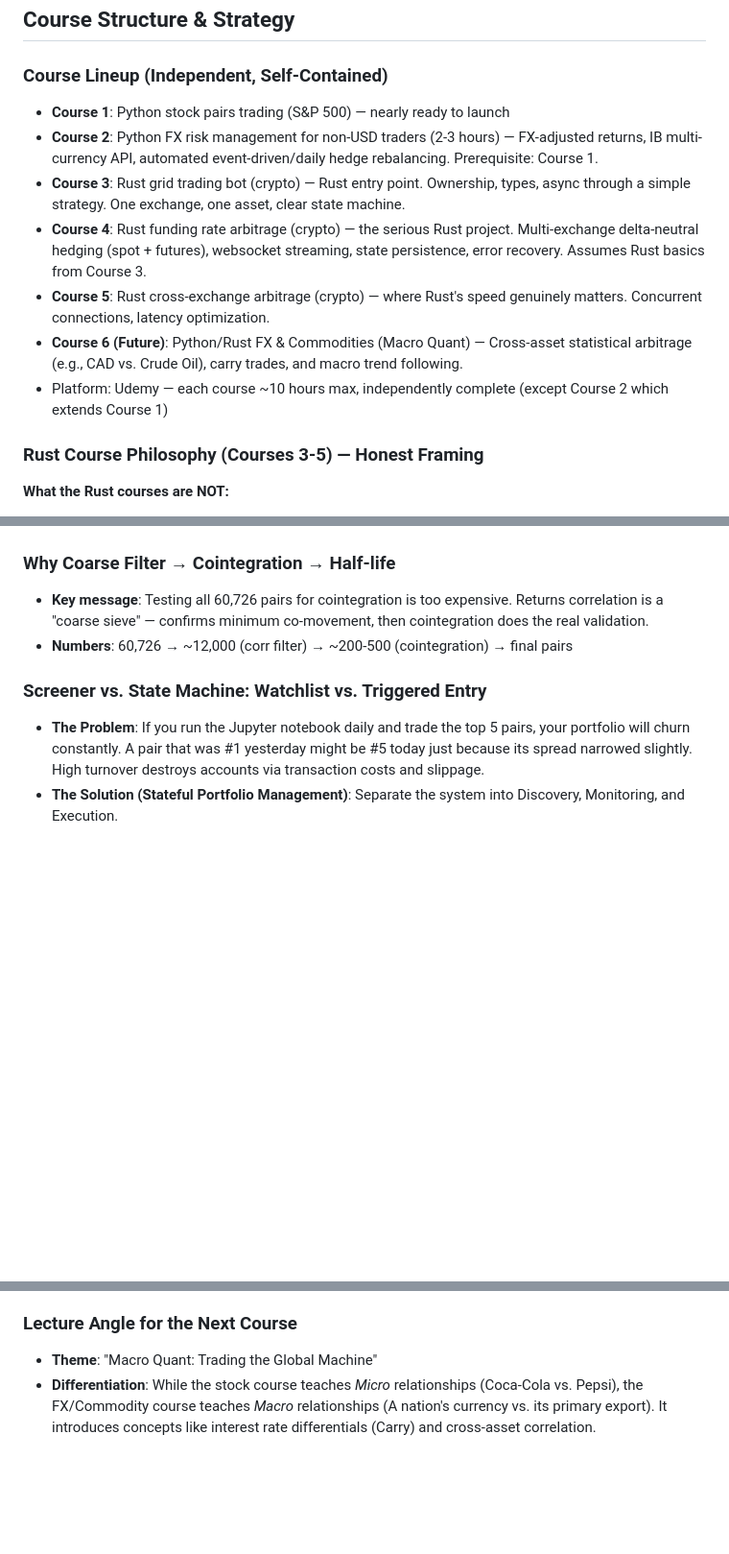
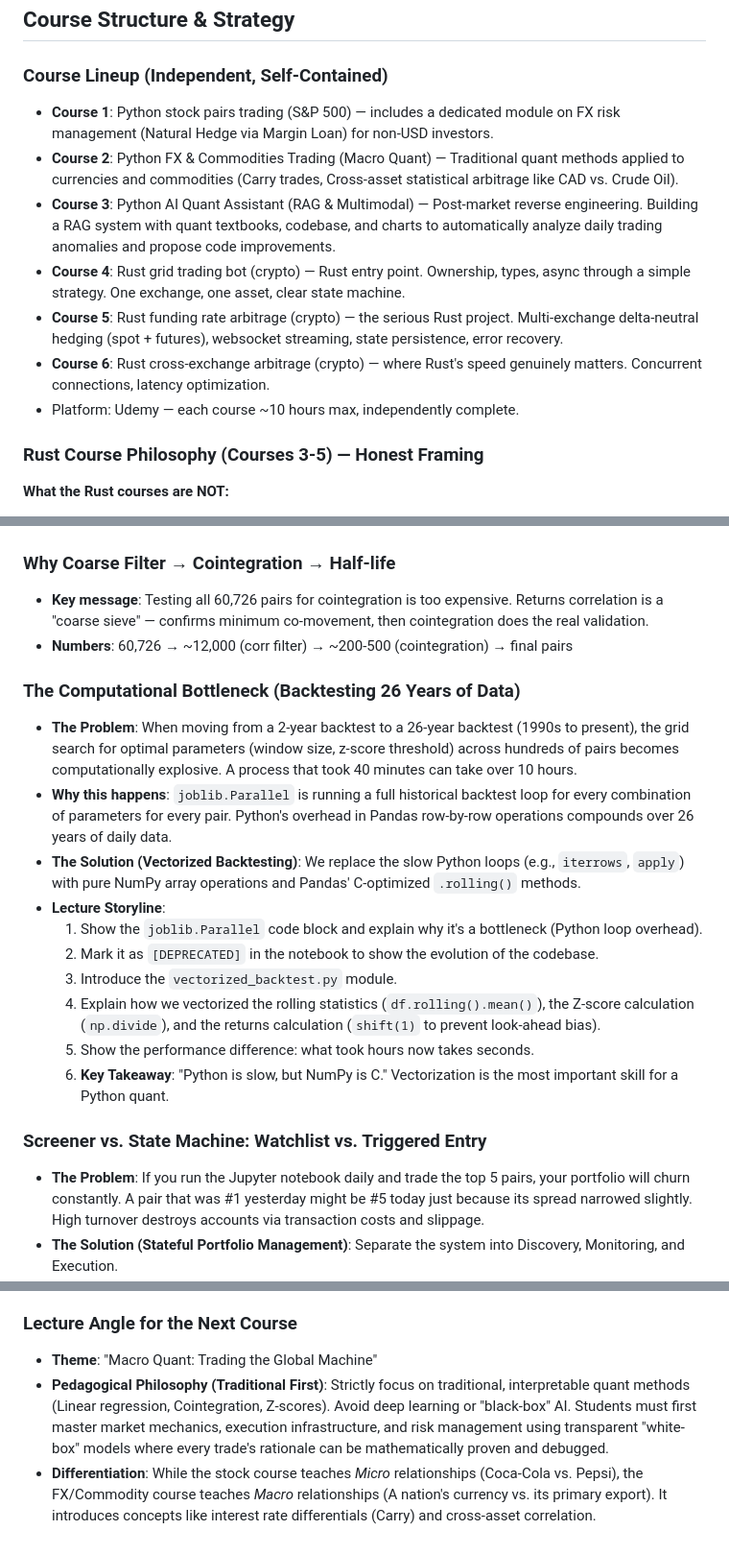
Before and after one commit to danielyouk/crypto-trading-rs, a Markdown page: docs/lecture-ideas.md, 3 parts joined by grey strips. Shown at 96% size. GitHub-like rendering; blank space fills up the shorter version.

```diff
--- a/docs/lecture-ideas.md
+++ b/docs/lecture-ideas.md
@@ -17,13 +17,13 @@
 ## Course Structure & Strategy
 
 ### Course Lineup (Independent, Self-Contained)
-- **Course 1**: Python stock pairs trading (S&P 500) — nearly ready to launch
-- **Course 2**: Python FX risk management for non-USD traders (2-3 hours) — FX-adjusted returns, IB multi-currency API, automated event-driven/daily hedge rebalancing. Prerequisite: Course 1.
-- **Course 3**: Rust grid trading bot (crypto) — Rust entry point. Ownership, types, async through a simple strategy. One exchange, one asset, clear state machine.
-- **Course 4**: Rust funding rate arbitrage (crypto) — the serious Rust project. Multi-exchange delta-neutral hedging (spot + futures), websocket streaming, state persistence, error recovery. Assumes Rust basics from Course 3.
-- **Course 5**: Rust cross-exchange arbitrage (crypto) — where Rust's speed genuinely matters. Concurrent connections, latency optimization.
-- **Course 6 (Future)**: Python/Rust FX & Commodities (Macro Quant) — Cross-asset statistical arbitrage (e.g., CAD vs. Crude Oil), carry trades, and macro trend following.
-- Platform: Udemy — each course ~10 hours max, independently complete (except Course 2 which extends Course 1)
+- **Course 1**: Python stock pairs trading (S&P 500) — includes a dedicated module on FX risk management (Natural Hedge via Margin Loan) for non-USD investors.
+- **Course 2**: Python FX & Commodities Trading (Macro Quant) — Traditional quant methods applied to currencies and commodities (Carry trades, Cross-asset statistical arbitrage like CAD vs. Crude Oil).
+- **Course 3**: Python AI Quant Assistant (RAG & Multimodal) — Post-market reverse engineering. Building a RAG system with quant textbooks, codebase, and charts to automatically analyze daily trading anomalies and propose code improvements.
+- **Course 4**: Rust grid trading bot (crypto) — Rust entry point. Ownership, types, async through a simple strategy. One exchange, one asset, clear state machine.
+- **Course 5**: Rust funding rate arbitrage (crypto) — the serious Rust project. Multi-exchange delta-neutral hedging (spot + futures), websocket streaming, state persistence, error recovery.
+- **Course 6**: Rust cross-exchange arbitrage (crypto) — where Rust's speed genuinely matters. Concurrent connections, latency optimization.
+- Platform: Udemy — each course ~10 hours max, independently complete.
 
 ### Rust Course Philosophy (Courses 3-5) — Honest Framing
 **What the Rust courses are NOT:**
@@ -82,6 +82,18 @@
 ### Why Coarse Filter → Cointegration → Half-life
 - **Key message**: Testing all 60,726 pairs for cointegration is too expensive. Returns correlation is a "coarse sieve" — confirms minimum co-movement, then cointegration does the real validation.
 - **Numbers**: 60,726 → ~12,000 (corr filter) → ~200-500 (cointegration) → final pairs
+
+### The Computational Bottleneck (Backtesting 26 Years of Data)
+- **The Problem**: When moving from a 2-year backtest to a 26-year backtest (1990s to present), the grid search for optimal parameters (window size, z-score threshold) across hundreds of pairs becomes computationally explosive. A process that took 40 minutes can take over 10 hours.
+- **Why this happens**: `joblib.Parallel` is running a full historical backtest loop for every combination of parameters for every pair. Python's overhead in Pandas row-by-row operations compounds over 26 years of daily data.
+- **The Solution (Vectorized Backtesting)**: We replace the slow Python loops (e.g., `iterrows`, `apply`) with pure NumPy array operations and Pandas' C-optimized `.rolling()` methods.
+- **Lecture Storyline**:
+  1. Show the `joblib.Parallel` code block and explain why it's a bottleneck (Python loop overhead).
+  2. Mark it as `[DEPRECATED]` in the notebook to show the evolution of the codebase.
+  3. Introduce the `vectorized_backtest.py` module.
+  4. Explain how we vectorized the rolling statistics (`df.rolling().mean()`), the Z-score calculation (`np.divide`), and the returns calculation (`shift(1)` to prevent look-ahead bias).
+  5. Show the performance difference: what took hours now takes seconds.
+  6. **Key Takeaway**: "Python is slow, but NumPy is C." Vectorization is the most important skill for a Python quant.
 
 ### Screener vs. State Machine: Watchlist vs. Triggered Entry
 - **The Problem**: If you run the Jupyter notebook daily and trade the top 5 pairs, your portfolio will churn constantly. A pair that was #1 yesterday might be #5 today just because its spread narrowed slightly. High turnover destroys accounts via transaction costs and slippage.
@@ -320,4 +356,5 @@ When evaluating a trading bot against an ETF, absolute return is not enough. You
 
 ### Lecture Angle for the Next Course
 - **Theme**: "Macro Quant: Trading the Global Machine"
+- **Pedagogical Philosophy (Traditional First)**: Strictly focus on traditional, interpretable quant methods (Linear regression, Cointegration, Z-scores). Avoid deep learning or "black-box" AI. Students must first master market mechanics, execution infrastructure, and risk management using transparent "white-box" models where every trade's rationale can be mathematically proven and debugged.
 - **Differentiation**: While the stock course teaches *Micro* relationships (Coca-Cola vs. Pepsi), the FX/Commodity course teaches *Macro* relationships (A nation's currency vs. its primary export). It introduces concepts like interest rate differentials (Carry) and cross-asset correlation.
```
Also changed, not shown: other parts of docs/lecture-ideas.md (+25 -1 lines).
